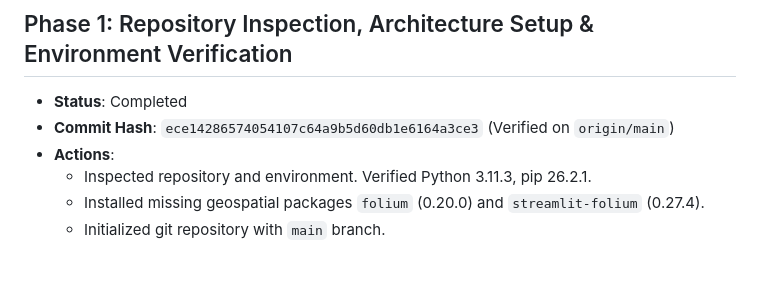
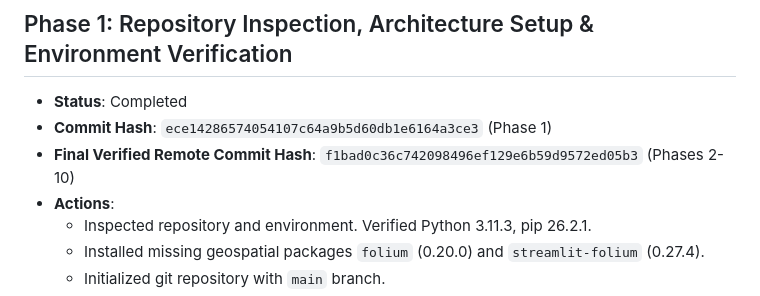
Before and after one commit to jitendradurgaprasad/VyomTech, a Markdown page: DEVELOPMENT_LOG.md, the part around the change. GitHub-like rendering; blank space fills up the shorter version.

Commit message:
Docs: Record final verified remote commit hash in DEVELOPMENT_LOG.md

```diff
--- a/DEVELOPMENT_LOG.md
+++ b/DEVELOPMENT_LOG.md
@@ -10,7 +10,8 @@
 
 ## Phase 1: Repository Inspection, Architecture Setup & Environment Verification
 - **Status**: Completed
-- **Commit Hash**: `ece14286574054107c64a9b5d60db1e6164a3ce3` (Verified on `origin/main`)
+- **Commit Hash**: `ece14286574054107c64a9b5d60db1e6164a3ce3` (Phase 1)
+- **Final Verified Remote Commit Hash**: `f1bad0c36c742098496ef129e6b59d9572ed05b3` (Phases 2-10)
 - **Actions**:
   - Inspected repository and environment. Verified Python 3.11.3, pip 26.2.1.
   - Installed missing geospatial packages `folium` (0.20.0) and `streamlit-folium` (0.27.4).
```
